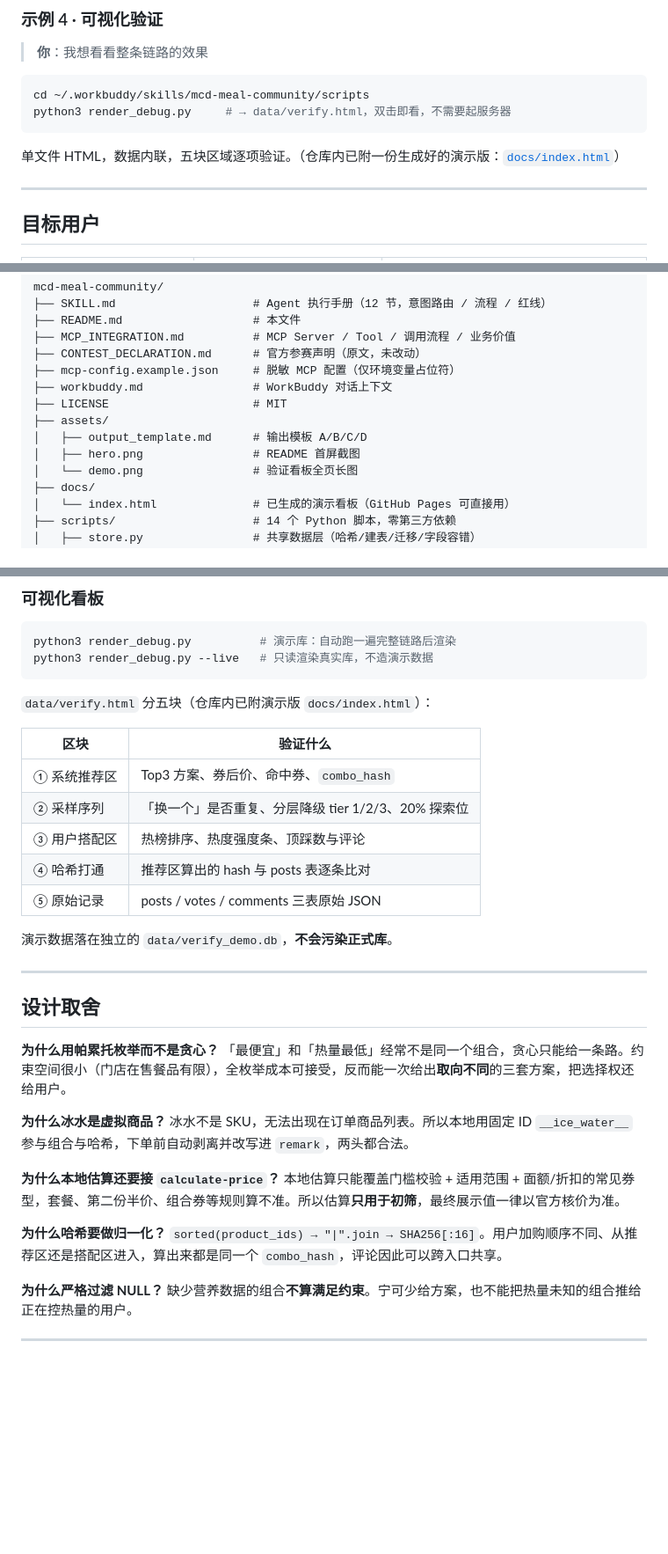
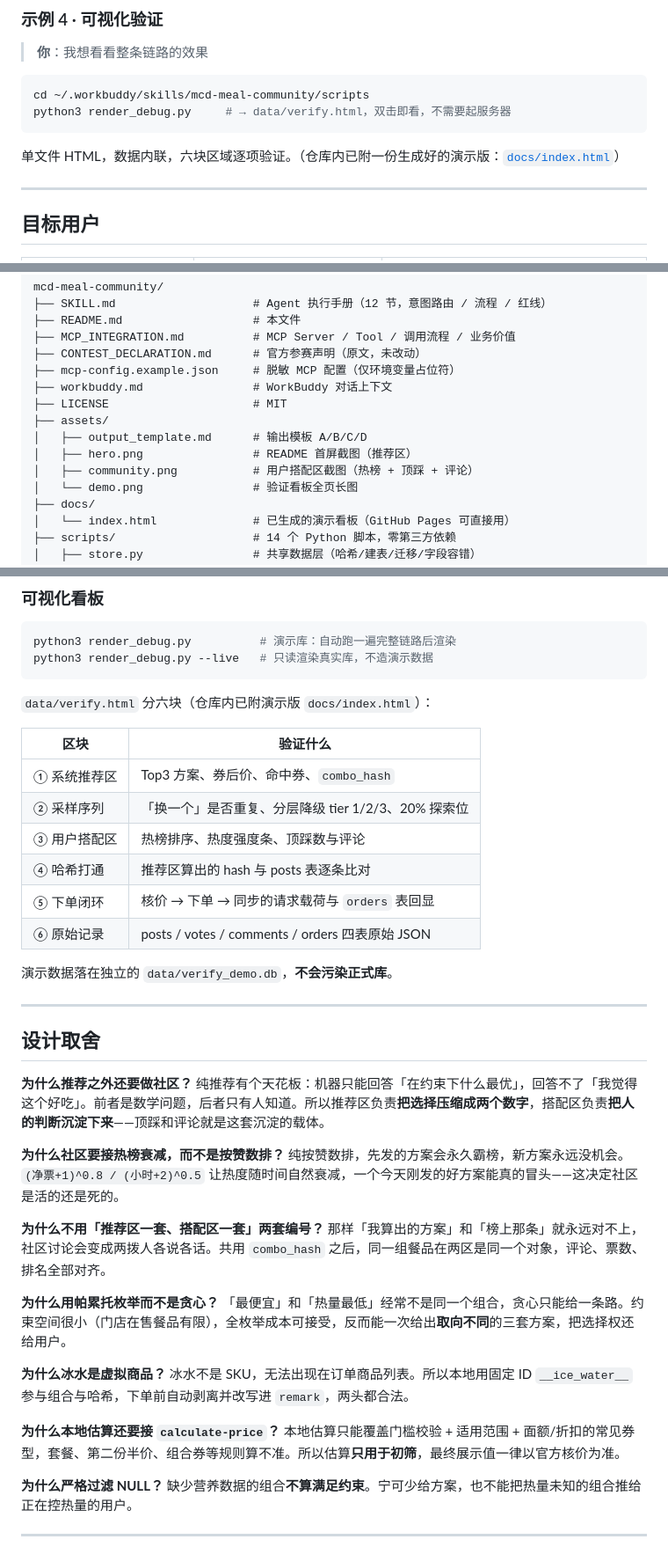
Before and after one commit to archerko-code/mcd-meal-community, a Markdown page: README.md, 3 parts joined by grey strips. Shown: that part at 88% size. GitHub-like rendering; blank space fills up the shorter version.

````diff
--- a/README.md
+++ b/README.md
@@ -204,7 +239,7 @@ cd ~/.workbuddy/skills/mcd-meal-community/scripts
 python3 render_debug.py     # → data/verify.html，双击即看，不需要起服务器
 ```
 
-单文件 HTML，数据内联，五块区域逐项验证。（仓库内已附一份生成好的演示版：[`docs/index.html`](./docs/index.html)）
+单文件 HTML，数据内联，六块区域逐项验证。（仓库内已附一份生成好的演示版：[`docs/index.html`](./docs/index.html)）
 
 ---
 
@@ -253,7 +288,8 @@ mcd-meal-community/
 ├── LICENSE                     # MIT
 ├── assets/
 │   ├── output_template.md      # 输出模板 A/B/C/D
-│   ├── hero.png                # README 首屏截图
+│   ├── hero.png                # README 首屏截图（推荐区）
+│   ├── community.png           # 用户搭配区截图（热榜 + 顶踩 + 评论）
 │   └── demo.png                # 验证看板全页长图
 ├── docs/
 │   └── index.html              # 已生成的演示看板（GitHub Pages 可直接用）
@@ -293,7 +329,7 @@ python3 render_debug.py          # 演示库：自动跑一遍完整链路后渲
 python3 render_debug.py --live   # 只读渲染真实库，不造演示数据
 ```
 
-`data/verify.html` 分五块（仓库内已附演示版 `docs/index.html`）：
+`data/verify.html` 分六块（仓库内已附演示版 `docs/index.html`）：
 
 | 区块 | 验证什么 |
 |---|---|
@@ -301,13 +337,23 @@ python3 render_debug.py --live   # 只读渲染真实库，不造演示数据
 | ② 采样序列 | 「换一个」是否重复、分层降级 tier 1/2/3、20% 探索位 |
 | ③ 用户搭配区 | 热榜排序、热度强度条、顶踩数与评论 |
 | ④ 哈希打通 | 推荐区算出的 hash 与 posts 表逐条比对 |
-| ⑤ 原始记录 | posts / votes / comments 三表原始 JSON |
+| ⑤ 下单闭环 | 核价 → 下单 → 同步的请求载荷与 `orders` 表回显 |
+| ⑥ 原始记录 | posts / votes / comments / orders 四表原始 JSON |
 
 演示数据落在独立的 `data/verify_demo.db`，**不会污染正式库**。
 
 ---
 
 ## 设计取舍
+
+**为什么推荐之外还要做社区？**
+纯推荐有个天花板：机器只能回答「在约束下什么最优」，回答不了「我觉得这个好吃」。前者是数学问题，后者只有人知道。所以推荐区负责**把选择压缩成两个数字**，搭配区负责**把人的判断沉淀下来**——顶踩和评论就是这套沉淀的载体。
+
+**为什么社区要接热榜衰减，而不是按赞数排？**
+纯按赞数排，先发的方案会永久霸榜，新方案永远没机会。`(净票+1)^0.8 / (小时+2)^0.5` 让热度随时间自然衰减，一个今天刚发的好方案能真的冒头——这决定社区是活的还是死的。
+
+**为什么不用「推荐区一套、搭配区一套」两套编号？**
+那样「我算出的方案」和「榜上那条」就永远对不上，社区讨论会变成两拨人各说各话。共用 `combo_hash` 之后，同一组餐品在两区是同一个对象，评论、票数、排名全部对齐。
 
 **为什么用帕累托枚举而不是贪心？**
 「最便宜」和「热量最低」经常不是同一个组合，贪心只能给一条路。约束空间很小（门店在售餐品有限），全枚举成本可接受，反而能一次给出**取向不同**的三套方案，把选择权还给用户。
@@ -317,9 +363,6 @@ python3 render_debug.py --live   # 只读渲染真实库，不造演示数据
 
 **为什么本地估算还要接 `calculate-price`？**
 本地估算只能覆盖门槛校验 + 适用范围 + 面额/折扣的常见券型，套餐、第二份半价、组合券等规则算不准。所以估算**只用于初筛**，最终展示值一律以官方核价为准。
-
-**为什么哈希要做归一化？**
-`sorted(product_ids) → "|".join → SHA256[:16]`。用户加购顺序不同、从推荐区还是搭配区进入，算出来都是同一个 `combo_hash`，评论因此可以跨入口共享。
 
 **为什么严格过滤 NULL？**
 缺少营养数据的组合**不算满足约束**。宁可少给方案，也不能把热量未知的组合推给正在控热量的用户。
````
Also changed, not shown: other parts of README.md (+46 -11 lines), SKILL.md (+2 -2 lines), workbuddy.md (+22 -1 lines), assets/community.png (added), assets/demo.png, assets/hero.png, 2 other files.
